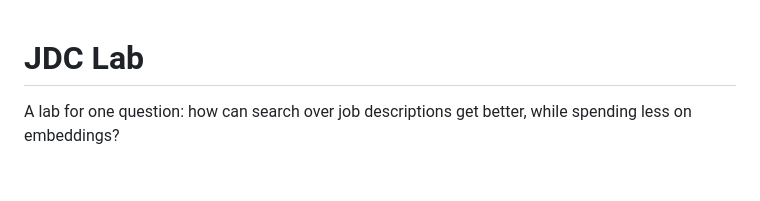
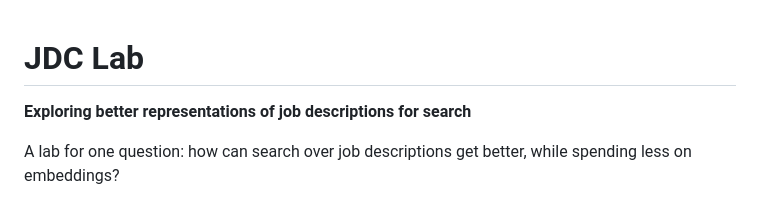
Before and after one commit to nukopian/jdc-lab, a Markdown page: README.md, the part around the change. Rendered like a GitHub page; blank space fills up the shorter version.

Commit message:
docs: a subtitle for the README
Exploring better representations of job descriptions for search: the
lab's aim in one line, as the GitHub description now has it.

Co-Authored-By: Claude Opus 5.5 <noreply@anthropic.com>

```diff
--- a/README.md
+++ b/README.md
@@ -1,4 +1,6 @@
 # JDC Lab
+
+**Exploring better representations of job descriptions for search**
 
 A lab for one question: how can search over job descriptions get
 better, while spending less on embeddings?
```
